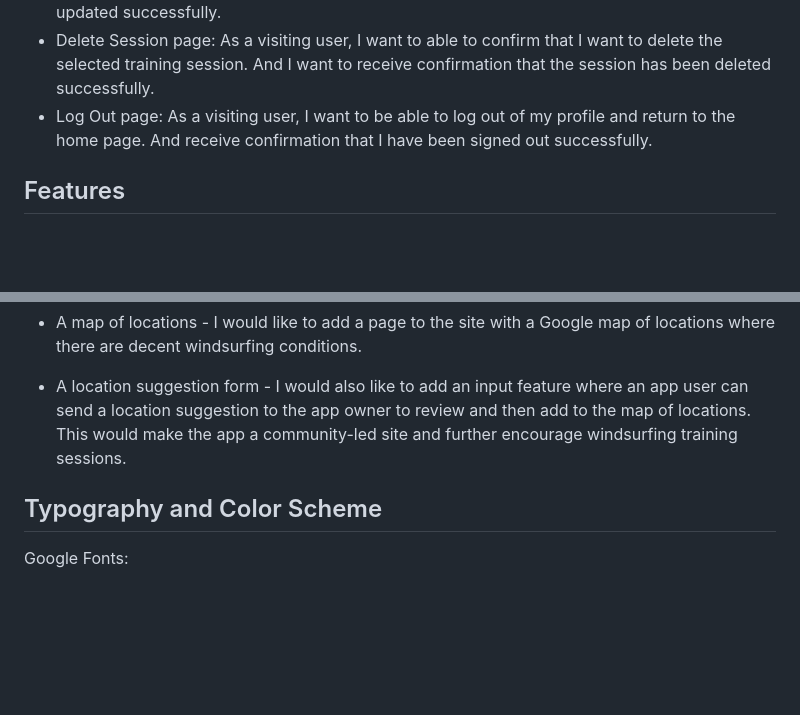
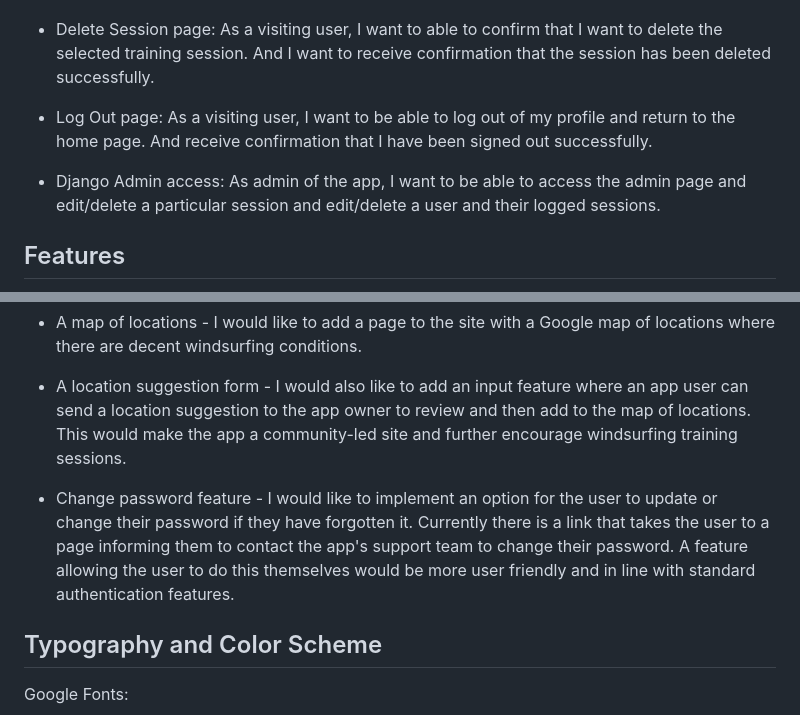
Before and after one commit to barty-s/windsurf-session-log, a Markdown page: README.md, 2 parts joined by grey strips. Rendered like a GitHub page; blank space fills up the shorter version.

```diff
--- a/README.md
+++ b/README.md
@@ -18,6 +18,8 @@ Most wearable tech devices have features to record various sporting activities -
 - Edit Session page: As a visiting user, I want to be able to fill in a form that will update any or all elements of a particular training session. And receive confirmation that my session has been updated successfully.
 - Delete Session page: As a visiting user, I want to able to confirm that I want to delete the selected training session. And I want to receive confirmation that the session has been deleted successfully.
 - Log Out page: As a visiting user, I want to be able to log out of my profile and return to the home page. And receive confirmation that I have been signed out successfully.
+
+- Django Admin access: As admin of the app, I want to be able to access the admin page and edit/delete a particular session and edit/delete a user and their logged sessions.
 
 ## Features
 
@@ -88,6 +90,8 @@ After signing in, the user will see a link to the My Sessions which is a list of
 - A map of locations - I would like to add a page to the site with a Google map of locations where there are decent windsurfing conditions.
 
 - A location suggestion form - I would also like to add an input feature where an app user can send a location suggestion to the app owner to review and then add to the map of locations. This would make the app a community-led site and further encourage windsurfing training sessions.
+
+- Change password feature - I would like to implement an option for the user to update or change their password if they have forgotten it. Currently there is a link that takes the user to a page informing them to contact the app's support team to change their password. A feature allowing the user to do this themselves would be more user friendly and in line with standard authentication features.
 
 ## Typography and Color Scheme
 
```
Also changed, not shown: TESTING.md (+16 -1 lines), image.png (added).
